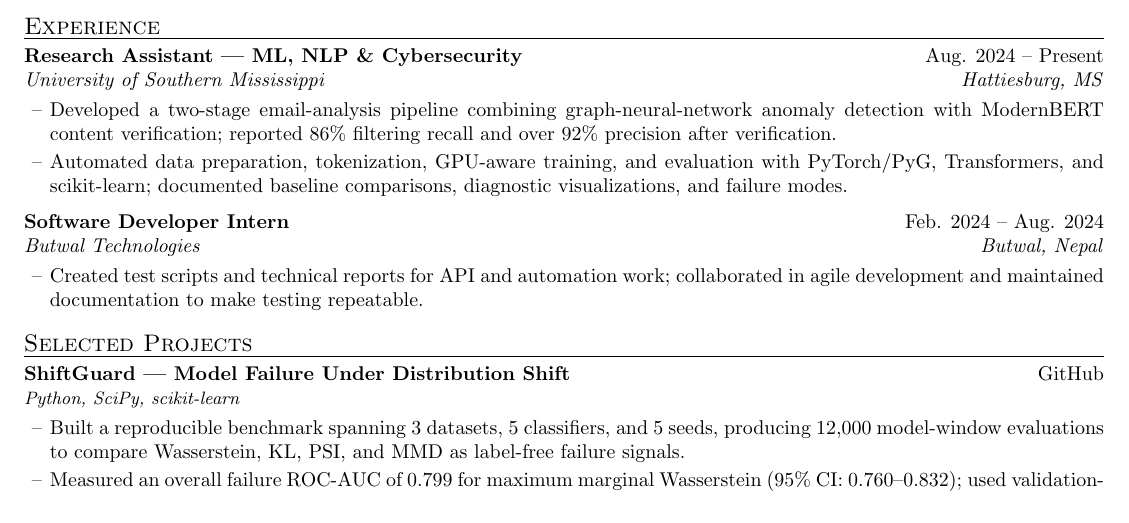
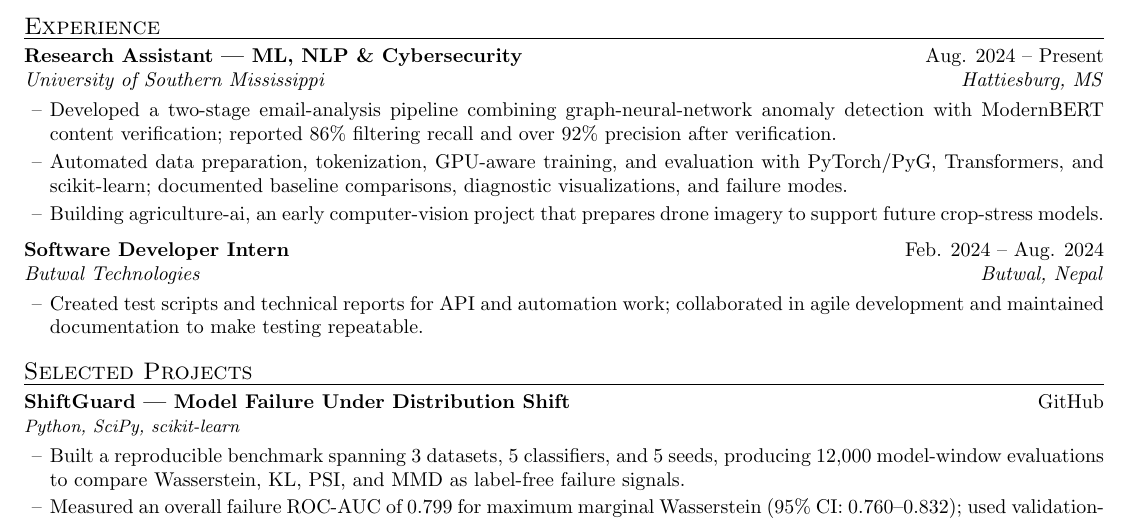
Before and after one commit to kshitiz-tech/kshitiz-tech.github.io, a LaTeX CV (resume/Kshitiz-Neupane-Resume.tex): part of the page, cut so that both start at the same text. Compiled offline with pdfLaTeX.

Commit message:
Move agriculture AI into research assistant work

```diff
--- a/resume/Kshitiz-Neupane-Resume.tex
+++ b/resume/Kshitiz-Neupane-Resume.tex
@@ -29,6 +29,7 @@
 \begin{bullets}
 \item Developed a two-stage email-analysis pipeline combining graph-neural-network anomaly detection with ModernBERT content verification; reported 86\% filtering recall and over 92\% precision after verification.
 \item Automated data preparation, tokenization, GPU-aware training, and evaluation with PyTorch/PyG, Transformers, and scikit-learn; documented baseline comparisons, diagnostic visualizations, and failure modes.
+\item Building agriculture-ai, an early computer-vision project that prepares drone imagery to support future crop-stress models.
 \end{bullets}
 
 \vspace{3pt}
```
Also changed, not shown: 1 other file.
